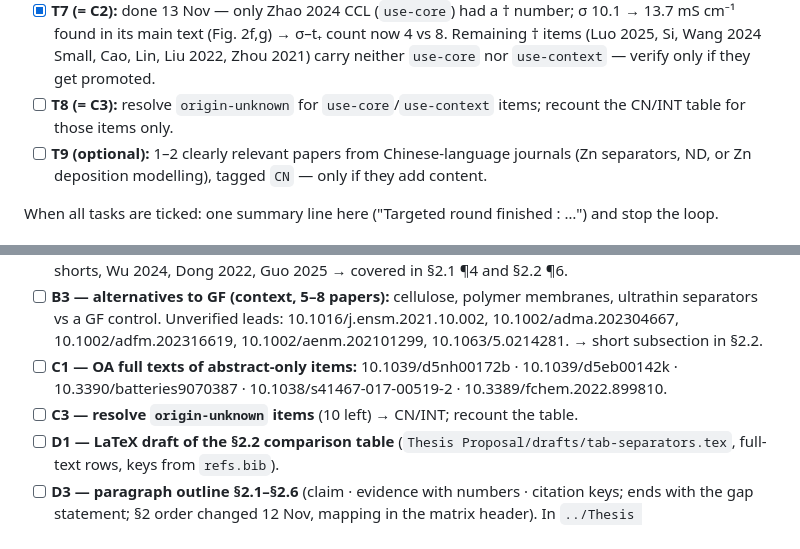
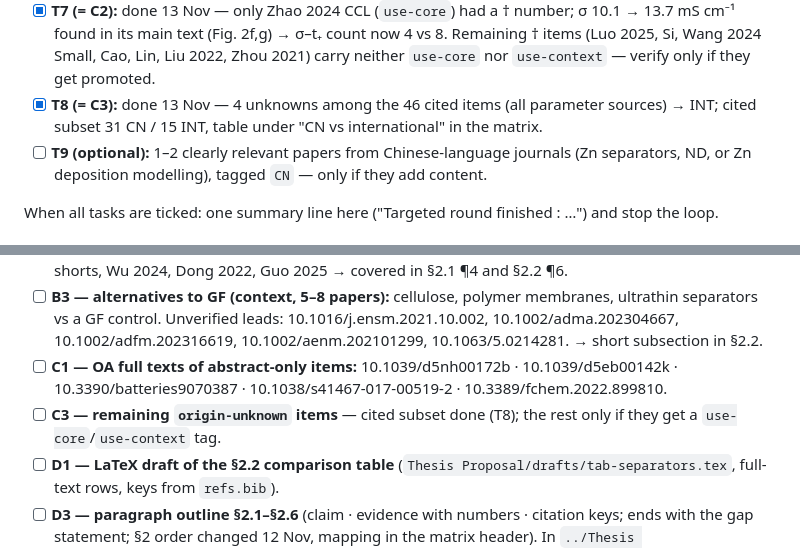
Before and after one commit to KonradBraun/Master-Thesis-Tsinghua, a Markdown page: Literature/lit-review-todo.md, 2 parts joined by grey strips. Drawn GitHub-style.

Commit message:
Targeted round T8: CN/INT for the cited subset
Four origin-unknown use-core items (parameter sources) resolved to INT
from PDFs/OpenAlex; cited subset 31 CN / 15 INT added to the matrix.

Co-Authored-By: Claude Opus 5.5 <noreply@anthropic.com>

```diff
--- a/Literature/lit-review-todo.md
+++ b/Literature/lit-review-todo.md
@@ -35,7 +35,7 @@ The broad search is done; this round closes specific gaps, in the order the prop
 - [x] **T5 (§1, part of C1):** done 13 Nov — Mongird Tab. 7 read (Li-ion 271 $/kWh, 3500 cyc; Zn hybrid 265 $/kWh, RTE 0.72, TRL 5); Wang 2025, Olivetti, Feng blocked → student list; §1 synthesis updated.
 - [x] **T6 (§4/§5, = D2 part 1):** done 13 Nov — Pitzer & Mayorga 1974 Table I (published PDF via Zotero) → thermodynamic factor ≈ 1.04 at 2 M (0.73–1.36 over 1.5–2.5 mol/kg); row in `notes/parameters.md`; Miladinović 2003 (0.1–4.3 mol/kg) added, not read.
 - [x] **T7 (= C2):** done 13 Nov — only Zhao 2024 CCL (`use-core`) had a † number; σ 10.1 → 13.7 mS cm⁻¹ found in its main text (Fig. 2f,g) → σ–t₊ count now 4 vs 8. Remaining † items (Luo 2025, Si, Wang 2024 Small, Cao, Lin, Liu 2022, Zhou 2021) carry neither `use-core` nor `use-context` — verify only if they get promoted.
-- [ ] **T8 (= C3):** resolve `origin-unknown` for `use-core`/`use-context` items; recount the CN/INT table for those items only.
+- [x] **T8 (= C3):** done 13 Nov — 4 unknowns among the 46 cited items (all parameter sources) → INT; cited subset 31 CN / 15 INT, table under "CN vs international" in the matrix.
 - [ ] **T9 (optional):** 1–2 clearly relevant papers from Chinese-language journals (Zn separators, ND, or Zn deposition modelling), tagged `CN` — only if they add content.
 
 When all tasks are ticked: one summary line here ("Targeted round finished <date>: …") and stop the loop.
@@ -46,7 +46,7 @@ B1, C2, D2 done (T1, T2, T6, T7 — 13 Nov); C1 and C3 are scheduled in the targ
 - [x] **B2 — test-condition practice for Zn anodes:** Li 2022 Joule, Yu 2023 (full text 11 Nov), Li 2022 soft shorts, Wu 2024, Dong 2022, Guo 2025 → covered in §2.1 ¶4 and §2.2 ¶6.
 - [ ] **B3 — alternatives to GF (context, 5–8 papers):** cellulose, polymer membranes, ultrathin separators vs a GF control. Unverified leads: 10.1016/j.ensm.2021.10.002, 10.1002/adma.202304667, 10.1002/adfm.202316619, 10.1002/aenm.202101299, 10.1063/5.0214281. → short subsection in §2.2.
 - [ ] **C1 — OA full texts of abstract-only items:** 10.1039/d5nh00172b · 10.1039/d5eb00142k · 10.3390/batteries9070387 · 10.1038/s41467-017-00519-2 · 10.3389/fchem.2022.899810.
-- [ ] **C3 — resolve `origin-unknown` items** (10 left) → CN/INT; recount the table.
+- [ ] **C3 — remaining `origin-unknown` items** — cited subset done (T8); the rest only if they get a `use-core`/`use-context` tag.
 - [ ] **D1 — LaTeX draft of the §2.2 comparison table** (`Thesis Proposal/drafts/tab-separators.tex`, full-text rows, keys from `refs.bib`).
 - [ ] **D3 — paragraph outline §2.1–§2.6** (claim · evidence with numbers · citation keys; ends with the gap statement; §2 order changed 12 Nov, mapping in the matrix header). In `../Thesis Proposal/drafts/outline-sec2.md`, one section at a time with student review: §2.1 (12 Nov) and §2.2 (13 Nov) reviewed and tagged; §2.3–§2.6 only as one-line paragraph plans, then prose.
 - [ ] **D4 — consistency audit:** matrix vs `notes/parameters.md` and `paper-summary.md`.
```
Also changed, not shown: Literature/review-matrix.md (+2 -0 lines).
